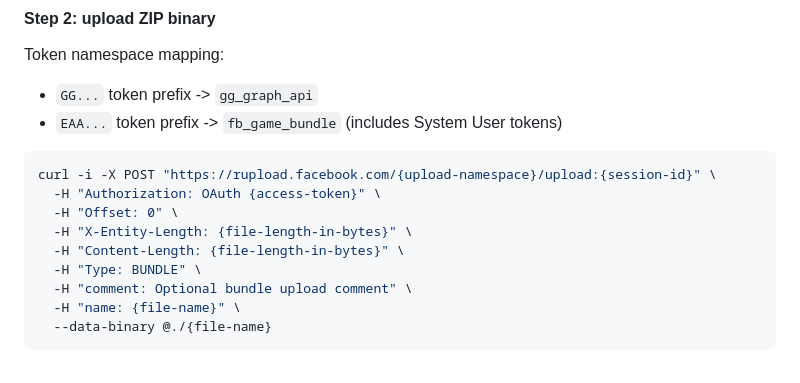
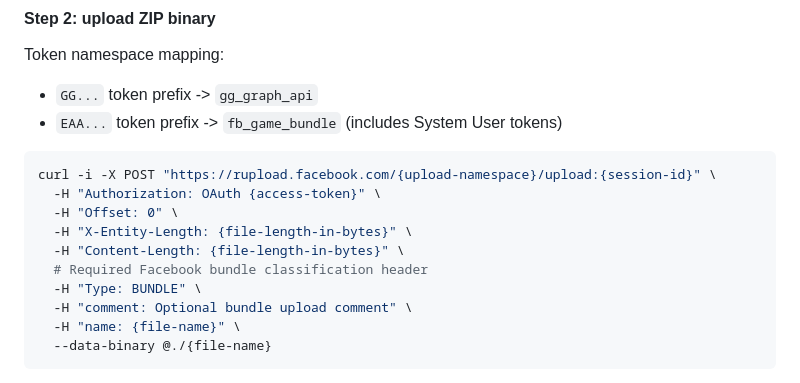
Before and after one commit to flencrypto/stock-lens-market-mayhem-production, a Markdown page: stock-lens-market-mayhem/docs/DEPLOYMENT.md, the part around the change. Rendered like a GitHub page.

Commit message:
docs: add inline note for required Type header
Agent-Logs-Url: https://github.com/flencrypto/stock-lens-market-mayhem-production/sessions/56d3a415-eafd-4cba-93b2-7b47f3ff7872

Co-authored-by: flencrypto <78048892+flencrypto@users.noreply.github.com>

```diff
--- a/stock-lens-market-mayhem/docs/DEPLOYMENT.md
+++ b/stock-lens-market-mayhem/docs/DEPLOYMENT.md
@@ -160,6 +160,7 @@ curl -i -X POST "https://rupload.facebook.com/{upload-namespace}/upload:{session
   -H "Offset: 0" \
   -H "X-Entity-Length: {file-length-in-bytes}" \
   -H "Content-Length: {file-length-in-bytes}" \
+  # Required Facebook bundle classification header
   -H "Type: BUNDLE" \
   -H "comment: Optional bundle upload comment" \
   -H "name: {file-name}" \
```
